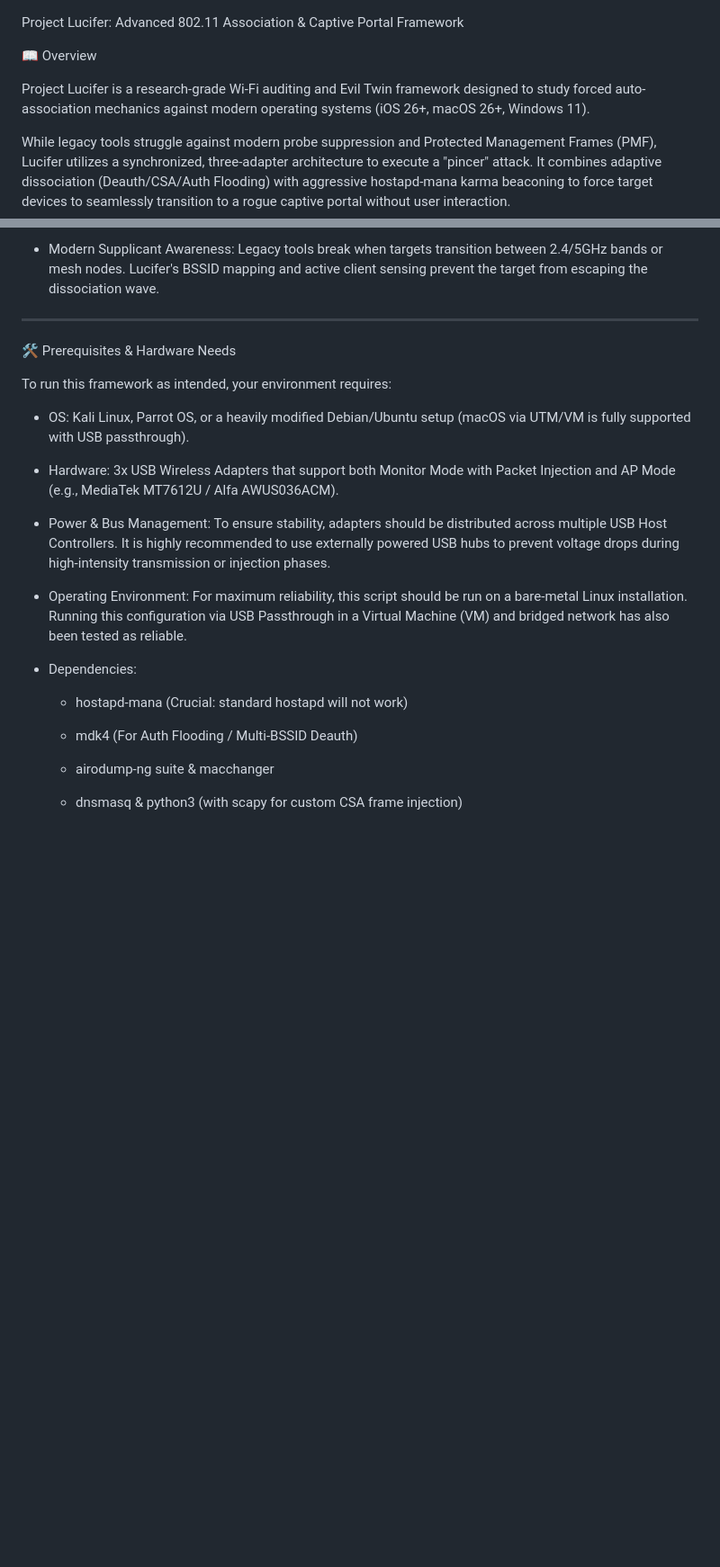
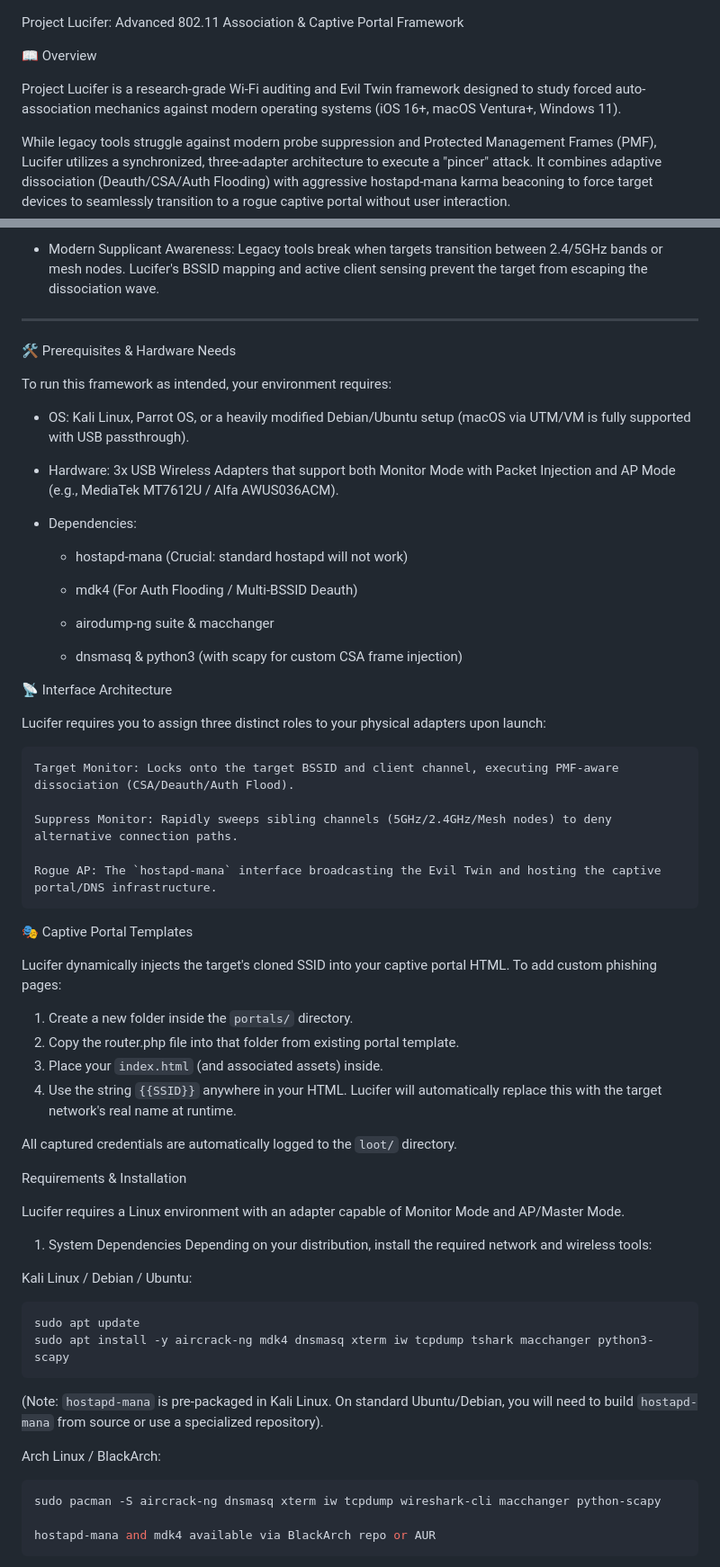
Before and after one commit to m3tvtr0n/Project-Lucifer, a Markdown page: README.md, 2 parts joined by grey strips. Shown at 90% size. GitHub-like rendering; blank space fills up the shorter version.

Commit message:
Update README.md
updated instructions and addd quick start

````diff
--- a/README.md
+++ b/README.md
@@ -3,7 +3,7 @@ Project Lucifer: Advanced 802.11 Association & Captive Portal Framework
 📖 Overview
 
 
-Project Lucifer is a research-grade Wi-Fi auditing and Evil Twin framework designed to study forced auto-association mechanics against modern operating systems (iOS 26+, macOS 26+, Windows 11).
+Project Lucifer is a research-grade Wi-Fi auditing and Evil Twin framework designed to study forced auto-association mechanics against modern operating systems (iOS 16+, macOS Ventura+, Windows 11).
 
 While legacy tools struggle against modern probe suppression and Protected Management Frames (PMF), Lucifer utilizes a synchronized, three-adapter architecture to execute a "pincer" attack. It combines adaptive dissociation (Deauth/CSA/Auth Flooding) with aggressive hostapd-mana karma beaconing to force target devices to seamlessly transition to a rogue captive portal without user interaction.
 
@@ -56,6 +53,7 @@ vs. Airgeddon / Wifiphisher / Legacy Scripts
 
 - Modern Supplicant Awareness: Legacy tools break when targets transition between 2.4/5GHz bands or mesh nodes. Lucifer's BSSID mapping and active client sensing prevent the target from escaping the dissociation wave.
 
+
 ---
 
 🛠️ Prerequisites & Hardware Needs
@@ -68,10 +66,6 @@ To run this framework as intended, your environment requires:
 
 - Hardware: 3x USB Wireless Adapters that support both Monitor Mode with Packet Injection and AP Mode (e.g., MediaTek MT7612U / Alfa AWUS036ACM).
 
-- Power & Bus Management: To ensure stability, adapters should be distributed across multiple USB Host Controllers. It is highly recommended to use externally powered USB hubs to prevent voltage drops during high-intensity transmission or injection phases.
-
-- Operating Environment: For maximum reliability, this script should be run on a bare-metal Linux installation. Running this configuration via USB Passthrough in a Virtual Machine (VM) and bridged network has also been tested as reliable.
-
 - Dependencies:
 	- hostapd-mana (Crucial: standard hostapd will not work)
 
@@ -80,3 +74,50 @@ To run this framework as intended, your environment requires:
 	- airodump-ng suite & macchanger
 
 	- dnsmasq & python3 (with scapy for custom CSA frame injection)
+
+
+📡 Interface Architecture
+
+Lucifer requires you to assign three distinct roles to your physical adapters upon launch:
+
+	Target Monitor: Locks onto the target BSSID and client channel, executing PMF-aware dissociation (CSA/Deauth/Auth Flood).
+
+	Suppress Monitor: Rapidly sweeps sibling channels (5GHz/2.4GHz/Mesh nodes) to deny alternative connection paths.
+
+	Rogue AP: The `hostapd-mana` interface broadcasting the Evil Twin and hosting the captive portal/DNS infrastructure.
+
+
+🎭 Captive Portal Templates
+
+Lucifer dynamically injects the target's cloned SSID into your captive portal HTML.
+To add custom phishing pages:
+1. Create a new folder inside the `portals/` directory.
+2. Copy the router.php file into that folder from existing portal template.
+3. Place your `index.html` (and associated assets) inside.
+4. Use the string `{{SSID}}` anywhere in your HTML. Lucifer will automatically replace this with the target network's real name at runtime.
+
+All captured credentials are automatically logged to the `loot/` directory.
+
+
+Requirements & Installation
+
+Lucifer requires a Linux environment with an adapter capable of Monitor Mode and AP/Master Mode.
+
+1. System Dependencies
+Depending on your distribution, install the required network and wireless tools:
+
+Kali Linux / Debian / Ubuntu:
+```bash
+sudo apt update
+sudo apt install -y aircrack-ng mdk4 dnsmasq xterm iw tcpdump tshark macchanger python3-scapy
+```
+(Note: `hostapd-mana` is pre-packaged in Kali Linux. On standard Ubuntu/Debian, you will need to build `hostapd-mana` from source or use a specialized repository).
+
+Arch Linux / BlackArch:
+
+```bash
+sudo pacman -S aircrack-ng dnsmasq xterm iw tcpdump wireshark-cli macchanger python-scapy
+
+hostapd-mana and mdk4 available via BlackArch repo or AUR
+```
+
````
Also changed, not shown: other parts of README.md (+23 -3 lines).
